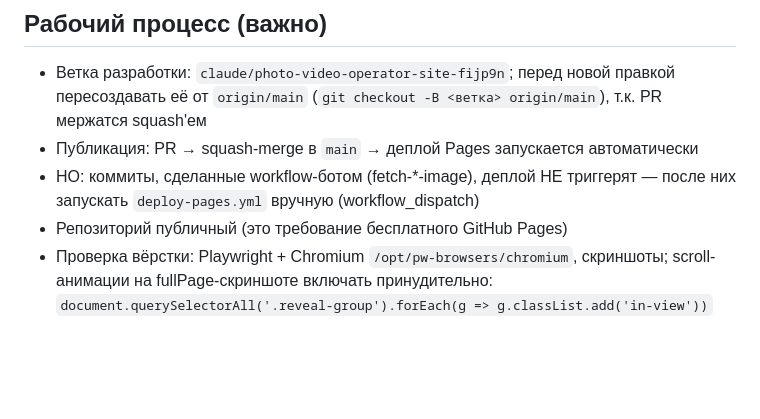
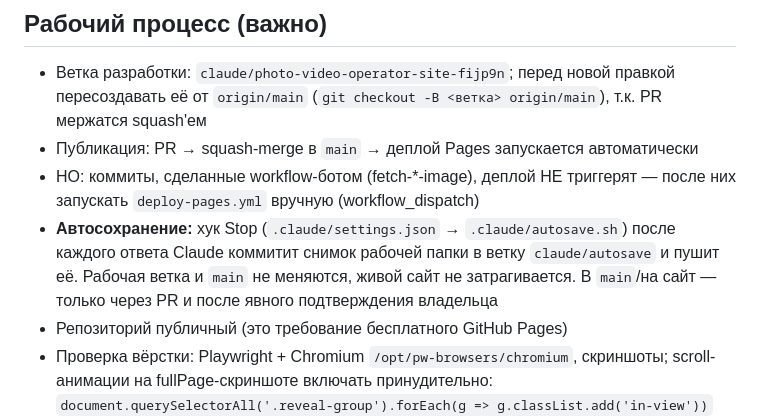
Before and after one commit to DimaAndr1ynov/desktop-tutorial, a Markdown page: CLAUDE.md, the part around the change. Drawn GitHub-style; blank space fills up the shorter version.

Commit message:
Автосохранение: 2026-10-23 22:01

```diff
--- a/CLAUDE.md
+++ b/CLAUDE.md
@@ -93,6 +93,7 @@
 - Ветка разработки: `claude/photo-video-operator-site-fijp9n`; перед новой правкой пересоздавать её от `origin/main` (`git checkout -B <ветка> origin/main`), т.к. PR мержатся squash'ем
 - Публикация: PR → squash-merge в `main` → деплой Pages запускается автоматически
 - НО: коммиты, сделанные workflow-ботом (fetch-*-image), деплой НЕ триггерят — после них запускать `deploy-pages.yml` вручную (workflow_dispatch)
+- **Автосохранение:** хук Stop (`.claude/settings.json` → `.claude/autosave.sh`) после каждого ответа Claude коммитит снимок рабочей папки в ветку `claude/autosave` и пушит её. Рабочая ветка и `main` не меняются, живой сайт не затрагивается. В `main`/на сайт — только через PR и после явного подтверждения владельца
 - Репозиторий публичный (это требование бесплатного GitHub Pages)
 - Проверка вёрстки: Playwright + Chromium `/opt/pw-browsers/chromium`, скриншоты; scroll-анимации на fullPage-скриншоте включать принудительно:
   `document.querySelectorAll('.reveal-group').forEach(g => g.classList.add('in-view'))`
```
